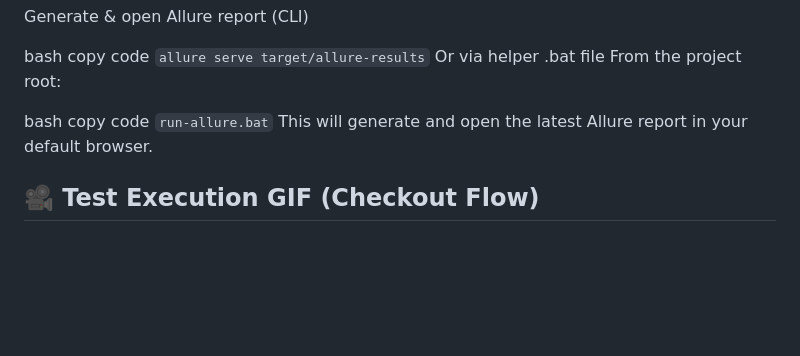
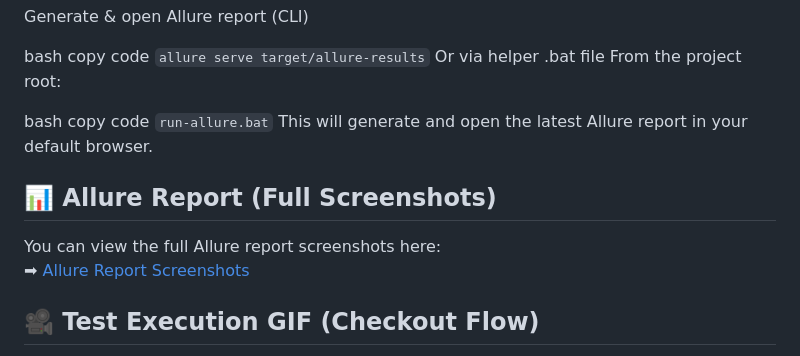
Before and after one commit to PELIN-ERMISKET/Saucedemo-Automation-Framework, a Markdown page: README.md, the part around the change. Drawn GitHub-style; blank space fills up the shorter version.

````diff
--- a/README.md
+++ b/README.md
@@ -114,6 +114,12 @@ copy code
 ```run-allure.bat```
 This will generate and open the latest Allure report in your default browser.
 
+## 📊 Allure Report (Full Screenshots)
+
+You can view the full Allure report screenshots here:
+➡ [Allure Report Screenshots](allure-report-screenshots/)
+
+
 ## 🎥 Test Execution GIF (Checkout Flow)
 
 A sample test execution recording is shown below.
````
